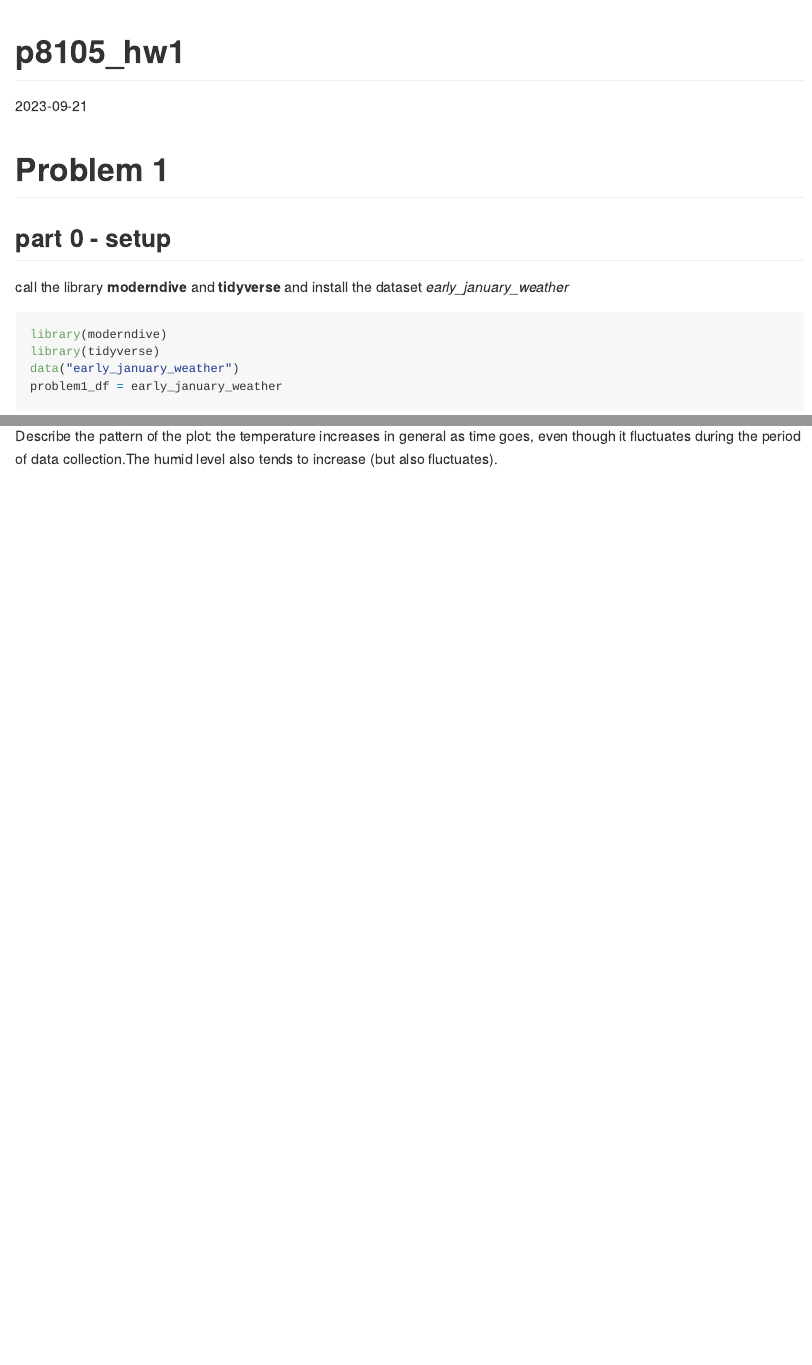
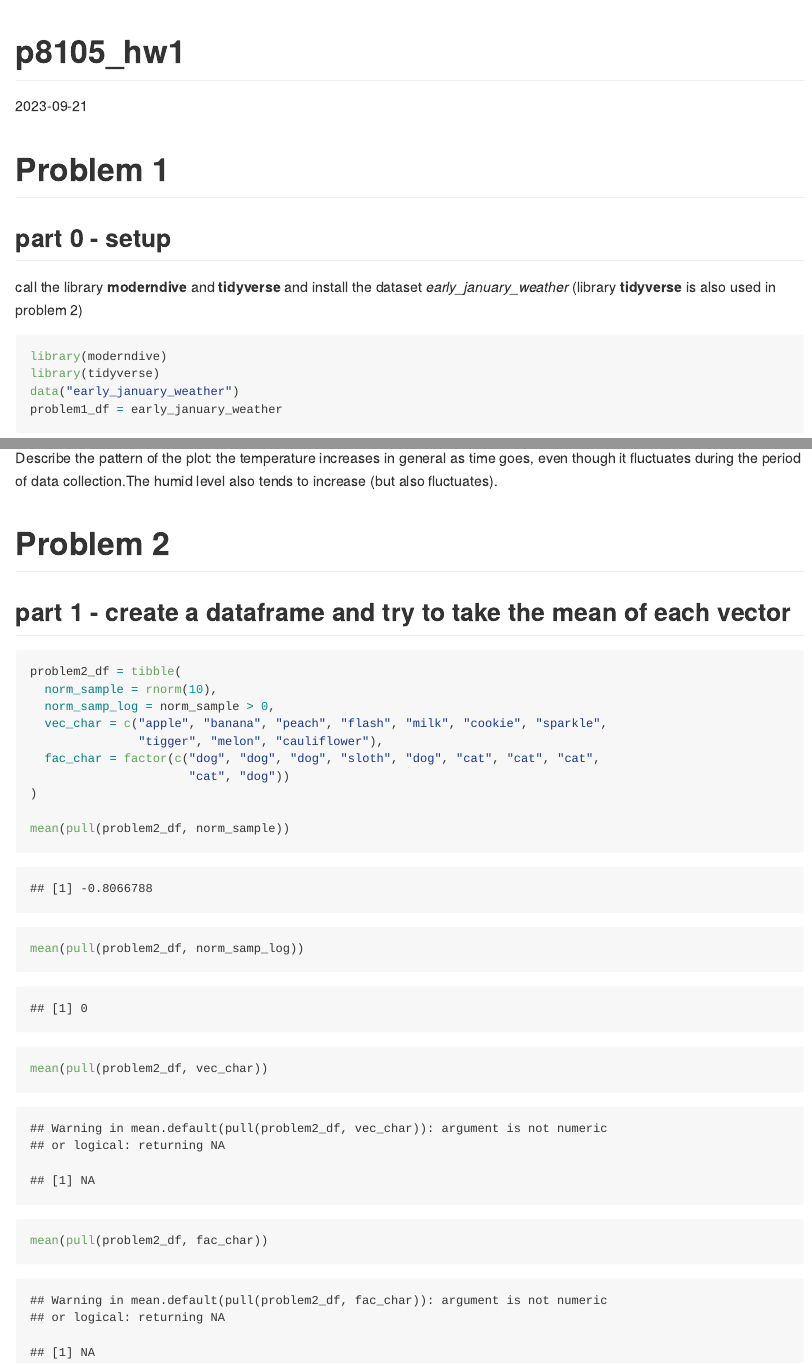
Before and after one commit to TiayunJ/p8105_hw1_tj2519, an R Markdown document (p8105_hw1_tj2519.Rmd): the page in a window 1100 px wide, from its top, and a second part further down, joined at a grey line. The pictures show the output file p8105_hw1_tj2519.md that the author committed with the source, drawn offline in the style of GitHub.

Commit message:
finish part1 of problem2

````diff
--- a/p8105_hw1_tj2519.Rmd
+++ b/p8105_hw1_tj2519.Rmd
@@ -6,7 +6,7 @@ date: "2023-09-21"
 
 # Problem 1
 ## part 0 - setup
-call the library **moderndive** and **tidyverse** and install the dataset *early_january_weather*
+call the library **moderndive** and **tidyverse** and install the dataset *early_january_weather* (library **tidyverse** is also used in problem 2)
 ```{r message = FALSE}
 library(moderndive)
 library(tidyverse)
@@ -42,3 +41,23 @@ ggsave("problem1_scatterplot.pdf")
 Describe the pattern of the plot: the temperature increases in general as time
 goes, even though it fluctuates during the period of data collection.The humid
 level also tends to increase (but also fluctuates).
+
+
+
+# Problem 2
+## part 1 - create a dataframe and try to take the mean of each vector
+```{r}
+problem2_df = tibble(
+  norm_sample = rnorm(10),
+  norm_samp_log = norm_sample > 0,
+  vec_char = c("apple", "banana", "peach", "flash", "milk", "cookie", "sparkle",
+               "tigger", "melon", "cauliflower"),
+  fac_char = factor(c("dog", "dog", "dog", "sloth", "dog", "cat", "cat", "cat",
+                      "cat", "dog"))
+)
+
+mean(pull(problem2_df, norm_sample))
+mean(pull(problem2_df, norm_samp_log))
+mean(pull(problem2_df, vec_char))
+mean(pull(problem2_df, fac_char))
+```
````
Also changed, not shown: p8105_hw1_tj2519.md, problem1_scatterplot.pdf, p8105_hw1_tj2519.Rmd (1 more changed lines), 1 other file.
